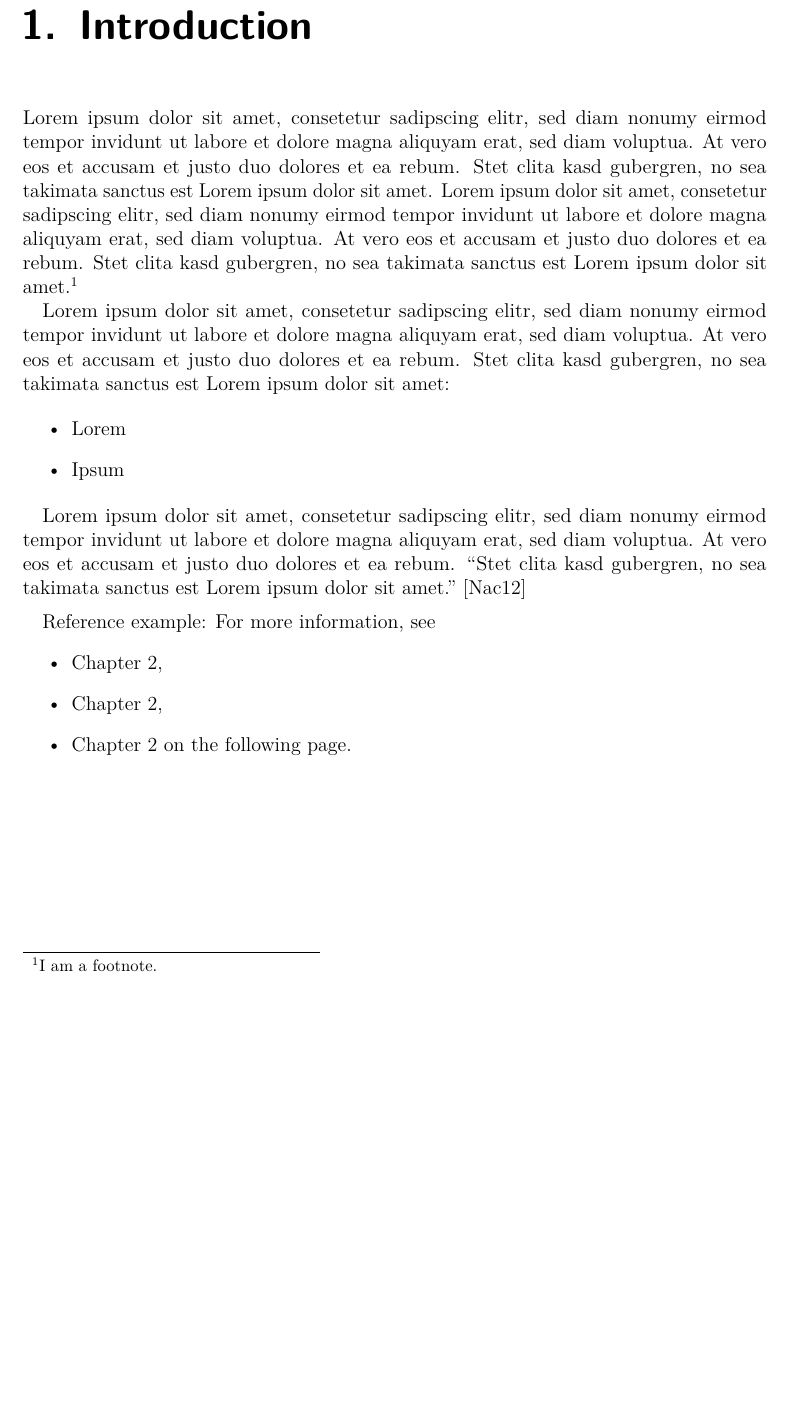
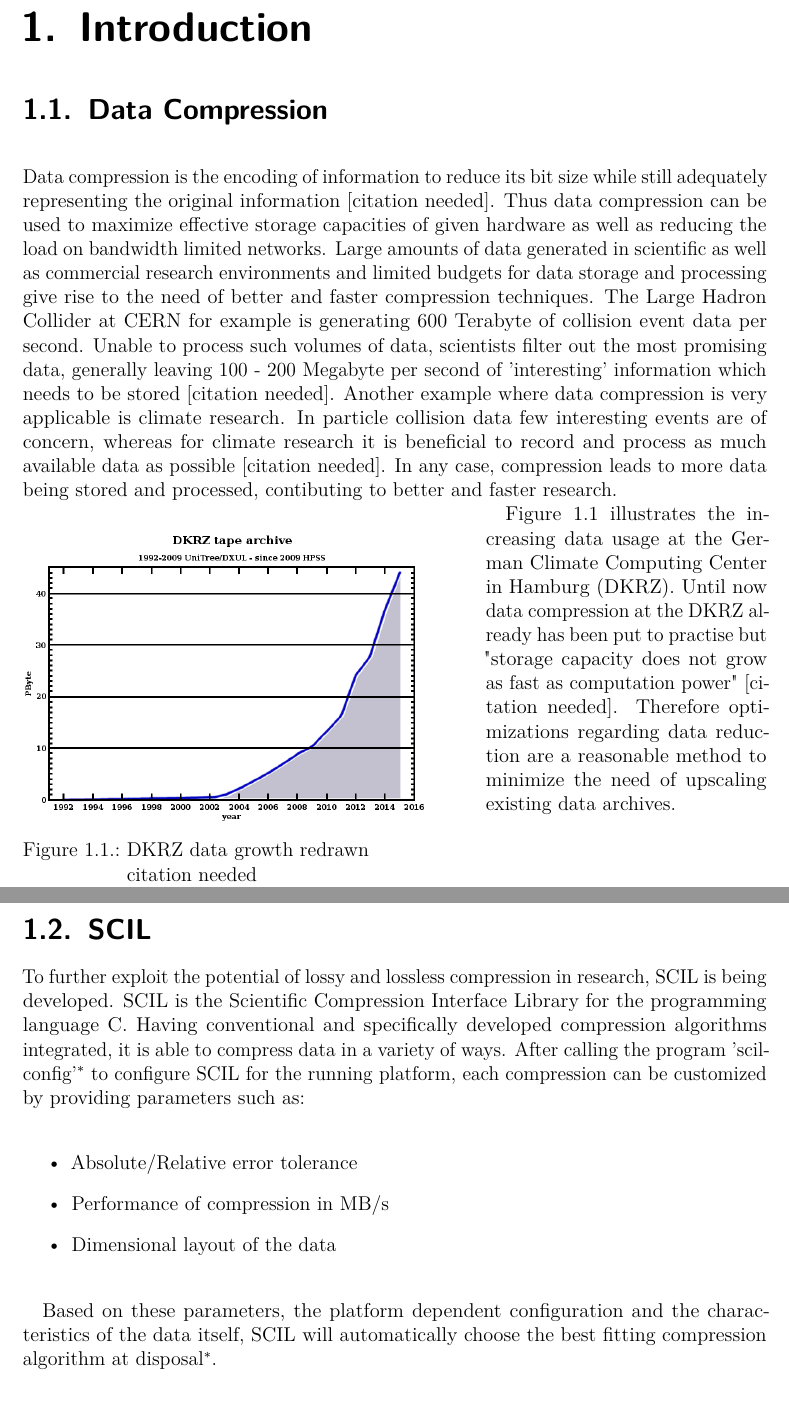
Before and after one commit to JulianKunkel/scil, a LaTeX document (scil/concept/Ausarbeitung/Report.tex): part of page 4 of 15 before the commit and two parts of pages 4 and 5 of 14 after it, the two joined at a grey line, cut so that both start at the same text, the shorter picture padded with empty space. Compiled offline with pdfLaTeX.

Commit message:
Wrote report introduction

```diff
--- a/scil/concept/Ausarbeitung/Report.tex
+++ b/scil/concept/Ausarbeitung/Report.tex
@@ -35,6 +35,10 @@
 \usepackage{varioref}
 \usepackage[hidelinks]{hyperref}
 \usepackage[capitalise,noabbrev]{cleveref}
+
+\usepackage{wrapfig}
+
+\renewcommand*{\thefootnote}{\fnsymbol{footnote}}
 
 \lstset{
 	basicstyle=\ttfamily,
@@ -102,33 +105,4 @@ procedures.
 \chapter{Introduction}
 \label{Introduction}
 
-\bigskip
-
-Lorem ipsum dolor sit amet, consetetur sadipscing elitr, sed diam nonumy eirmod tempor invidunt ut labore et dolore magna aliquyam erat, sed diam voluptua.
-At vero eos et accusam et justo duo dolores et ea rebum.
-Stet clita kasd gubergren, no sea takimata sanctus est Lorem ipsum dolor sit amet.
-Lorem ipsum dolor sit amet, consetetur sadipscing elitr, sed diam nonumy eirmod tempor invidunt ut labore et dolore magna aliquyam erat, sed diam voluptua.
-At vero eos et accusam et justo duo dolores et ea rebum.
-Stet clita kasd gubergren, no sea takimata sanctus est Lorem ipsum dolor sit amet.\footnote{I am a footnote.}
-
-Lorem ipsum dolor sit amet, consetetur sadipscing elitr, sed diam nonumy eirmod tempor invidunt ut labore et dolore magna aliquyam erat, sed diam voluptua.
-At vero eos et accusam et justo duo dolores et ea rebum.
-Stet clita kasd gubergren, no sea takimata sanctus est Lorem ipsum dolor sit amet:
-
-\begin{itemize}
-	\item Lorem
-	\item Ipsum
-\end{itemize}
-
-Lorem ipsum dolor sit amet, consetetur sadipscing elitr, sed diam nonumy eirmod tempor invidunt ut labore et dolore magna aliquyam erat, sed diam voluptua.
-At vero eos et accusam et justo duo dolores et ea rebum.
-“Stet clita kasd gubergren, no sea takimata sanctus est Lorem ipsum dolor sit amet.”~\cite{Quelle2012}
-
-\medskip
-
-Reference example: For more information, see
-\begin{itemize}
-	\item Chapter~\ref{Assignment},
-	\item \cref{Assignment},
-	\item \vref{Assignment}.
-\end{itemize}
+\section{Data Compression}
@@ -142,5 +109,25 @@ In this chapter, ...
 
 \bigskip
 
-\section{Section}
+Data compression is the encoding of information to reduce its bit size while
+still adequately representing the original information [citation needed].
+Thus data compression can be used to maximize effective storage capacities of
+given hardware as well as reducing the load on bandwidth limited networks.
+Large amounts of data generated in scientific as well as commercial research
+environments and limited budgets for data storage and processing give rise to
+the need of better and faster compression techniques. The Large Hadron Collider
+at CERN for example is generating 600 Terabyte of collision event data per
+second. Unable to process such volumes of data, scientists filter out the most
+promising data, generally leaving 100 - 200 Megabyte per second of 'interesting'
+information which needs to be stored [citation needed]. Another example where
+data compression is very applicable is climate research. In particle collision
+data few interesting events are of concern, whereas for climate research it is
+beneficial to record and process as much available data as possible
+[citation needed]. In any case, compression leads to more data being stored and
+processed, contibuting to better and faster research.
 
+\begin{wrapfigure}{l}{0.6\textwidth}
+	\includegraphics[width=0.9\linewidth]{DKRZ_data_growth.png}
+	\caption{DKRZ data growth redrawn\\ citation needed}
+	\label{fig:dkrz}
+\end{wrapfigure}
@@ -153 +134,8 @@ Stet clita kasd gubergren, no sea takimata sanctus est Lorem ipsum dolor sit ame
 
+\cref{fig:dkrz} illustrates the increasing data usage at the German Climate
+Computing Center in Hamburg (DKRZ). Until now data compression at the DKRZ
+already has been put to practise but "storage capacity does not grow as fast as
+computation power" [citation needed]. Therefore optimizations regarding data
+reduction are a reasonable method to minimize the need of upscaling existing
+data archives.
+\clearpage
@@ -160 +142,2 @@ Stet clita kasd gubergren, no sea takimata sanctus est Lorem ipsum dolor sit ame
 
+\section{SCIL}
@@ -165 +144,24 @@ Lorem ipsum dolor sit amet, consetetur sadipscing elitr, sed diam nonumy eirmod
 
+To further exploit the potential of lossy and lossless compression in research,
+SCIL is being developed. SCIL is the Scientific Compression Interface
+Library for the programming language C. Having conventional and specifically
+developed compression algorithms integrated, it is able to compress data in
+a variety of ways. After calling the program 'scil-config'\footnote{Not yet implemented}
+to configure SCIL for the running platform, each compression can be customized
+by providing parameters such as:
+
+\bigskip
+
+\begin{itemize}
+	\item Absolute/Relative error tolerance
+	\item Performance of compression in MB/s
+	\item Dimensional layout of the data
+\end{itemize}
+
+\bigskip
+
+Based on these parameters, the platform dependent configuration and the
+characteristics of the data itself, SCIL will automatically choose the best
+fitting compression algorithm at disposal\footnotemark[\value{footnote}].\par
+
+\setcounter{footnote}{0}
```
Also changed, not shown: scil/concept/Ausarbeitung/Report_notes.txt (added, +26 -0 lines), scil/concept/Ausarbeitung/DKRZ_data_growth.jpg (added), scil/concept/Ausarbeitung/DKRZ_data_growth.png (added), scil/concept/Ausarbeitung/Report.tex (47 more changed lines), 3 other files.
